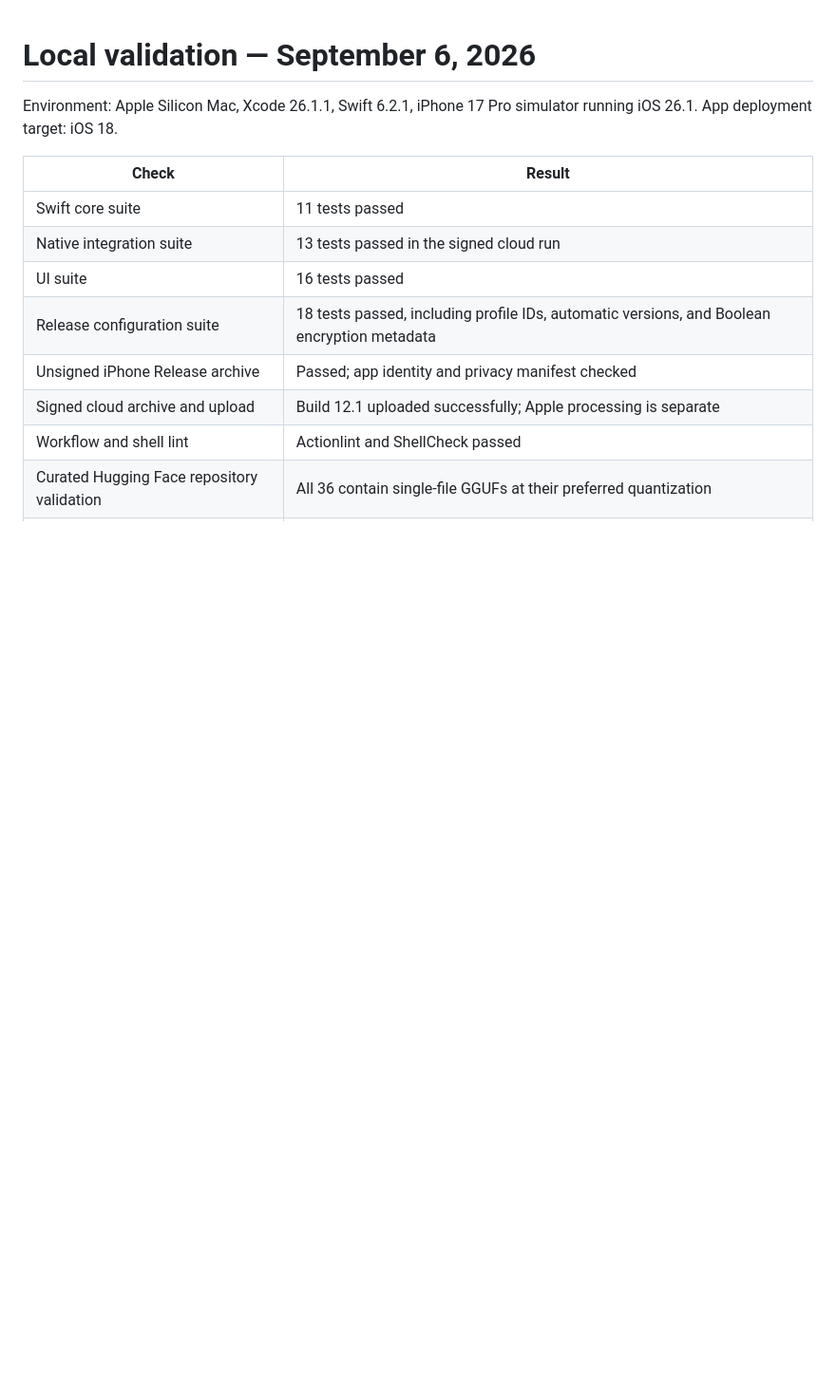
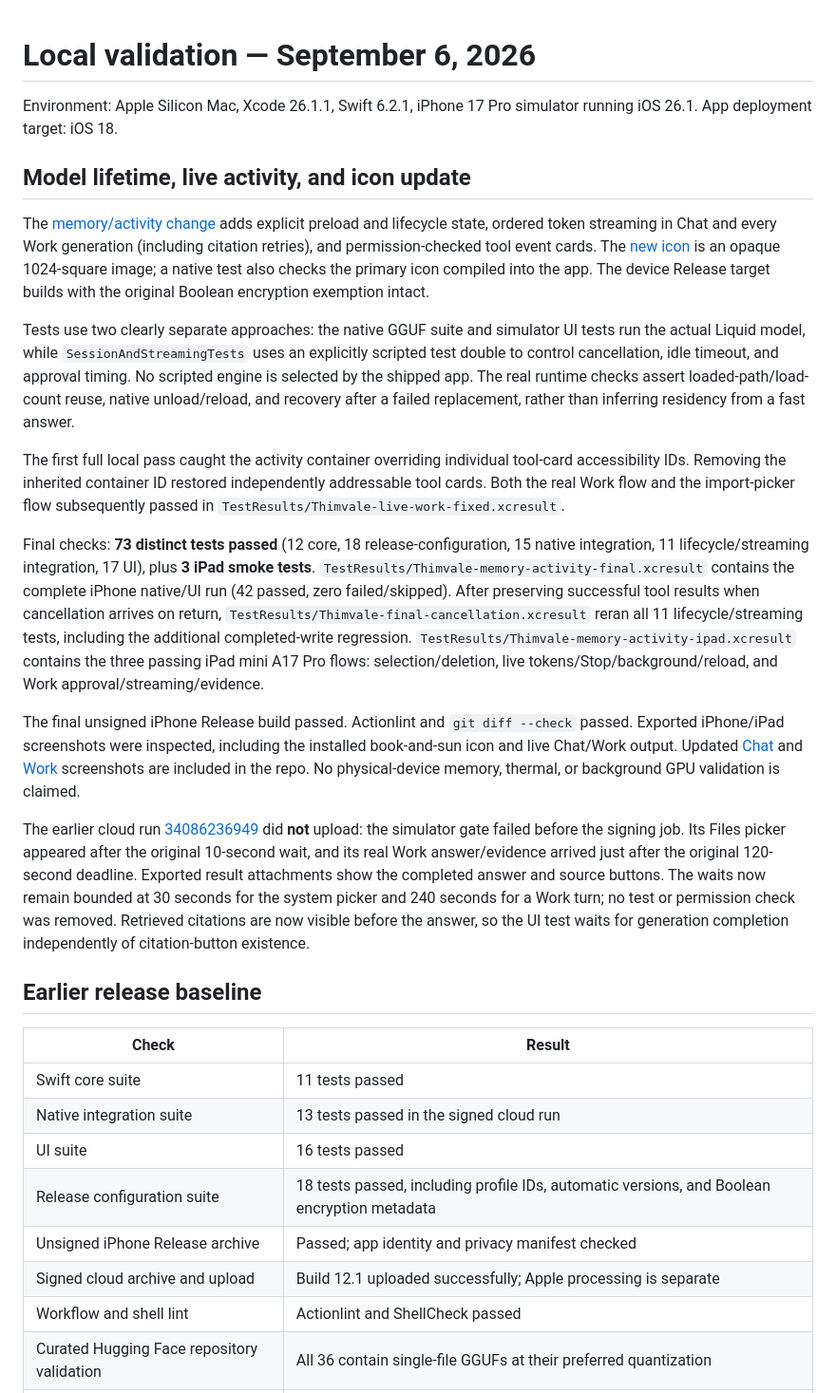
Before and after one commit to ethanrimes/thimvale-ios, a Markdown page: docs/validation.md, the part around the change. Shown at 95% size. Drawn GitHub-style; blank space fills up the shorter version.

```diff
--- a/docs/validation.md
+++ b/docs/validation.md
@@ -1,6 +1,22 @@
 # Local validation — September 6, 2026
 
 Environment: Apple Silicon Mac, Xcode 26.1.1, Swift 6.2.1, iPhone 17 Pro simulator running iOS 26.1. App deployment target: iOS 18.
+
+## Model lifetime, live activity, and icon update
+
+The [memory/activity change](model-session-and-activity.md) adds explicit preload and lifecycle state, ordered token streaming in Chat and every Work generation (including citation retries), and permission-checked tool event cards. The [new icon](app-icon.md) is an opaque 1024-square image; a native test also checks the primary icon compiled into the app. The device Release target builds with the original Boolean encryption exemption intact.
+
+Tests use two clearly separate approaches: the native GGUF suite and simulator UI tests run the actual Liquid model, while `SessionAndStreamingTests` uses an explicitly scripted test double to control cancellation, idle timeout, and approval timing. No scripted engine is selected by the shipped app. The real runtime checks assert loaded-path/load-count reuse, native unload/reload, and recovery after a failed replacement, rather than inferring residency from a fast answer.
+
+The first full local pass caught the activity container overriding individual tool-card accessibility IDs. Removing the inherited container ID restored independently addressable tool cards. Both the real Work flow and the import-picker flow subsequently passed in `TestResults/Thimvale-live-work-fixed.xcresult`.
+
+Final checks: **73 distinct tests passed** (12 core, 18 release-configuration, 15 native integration, 11 lifecycle/streaming integration, 17 UI), plus **3 iPad smoke tests**. `TestResults/Thimvale-memory-activity-final.xcresult` contains the complete iPhone native/UI run (42 passed, zero failed/skipped). After preserving successful tool results when cancellation arrives on return, `TestResults/Thimvale-final-cancellation.xcresult` reran all 11 lifecycle/streaming tests, including the additional completed-write regression. `TestResults/Thimvale-memory-activity-ipad.xcresult` contains the three passing iPad mini A17 Pro flows: selection/deletion, live tokens/Stop/background/reload, and Work approval/streaming/evidence.
+
+The final unsigned iPhone Release build passed. Actionlint and `git diff --check` passed. Exported iPhone/iPad screenshots were inspected, including the installed book-and-sun icon and live Chat/Work output. Updated [Chat](screenshots/chat-streaming.png) and [Work](screenshots/work-streaming.png) screenshots are included in the repo. No physical-device memory, thermal, or background GPU validation is claimed.
+
+The earlier cloud run [34086236949](https://github.com/ethanrimes/thimvale-ios/actions/runs/34086236949) did **not** upload: the simulator gate failed before the signing job. Its Files picker appeared after the original 10-second wait, and its real Work answer/evidence arrived just after the original 120-second deadline. Exported result attachments show the completed answer and source buttons. The waits now remain bounded at 30 seconds for the system picker and 240 seconds for a Work turn; no test or permission check was removed. Retrieved citations are now visible before the answer, so the UI test waits for generation completion independently of citation-button existence.
+
+## Earlier release baseline
 
 | Check | Result |
 | --- | --- |
```
Also changed, not shown: README.md (+4 -2 lines), docs/model-session-and-activity.md (added, +31 -0 lines), docs/screenshots/chat-streaming.png (added), docs/screenshots/work-streaming.png (added), 13 other files.
